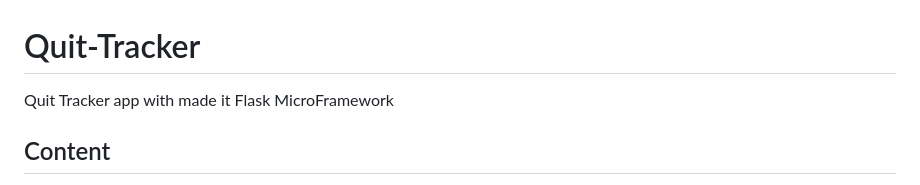
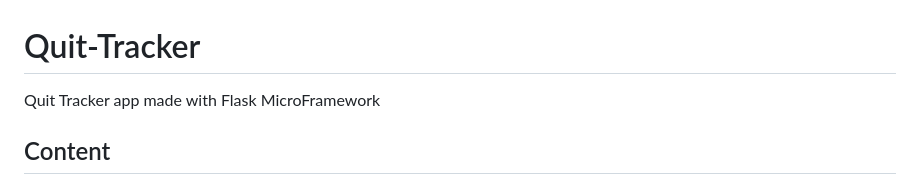
Before and after one commit to erkamesen/Quit-Tracker, a Markdown page: README.md, the part around the change. GitHub-like rendering.

```diff
--- a/README.md
+++ b/README.md
@@ -1,5 +1,5 @@
 # Quit-Tracker
-Quit Tracker app with made it Flask MicroFramework
+Quit Tracker app made with Flask MicroFramework
 
 ## Content
 - [Features](https://github.com/erkamesen/Quit-Tracker/blob/master/README.md#features)
```
